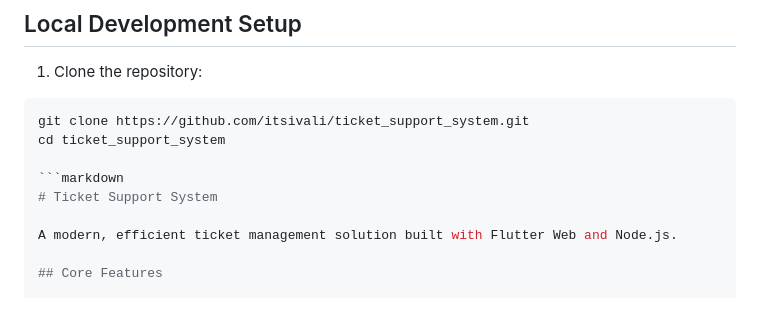
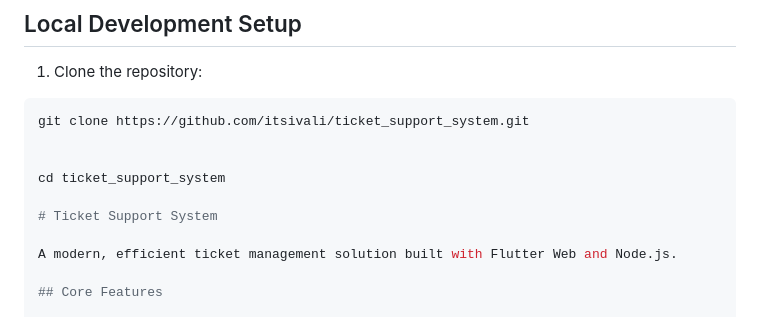
Before and after one commit to itsivali/ticket_support_system, a Markdown page: README.md, the part around the change. GitHub-like rendering.

Commit message:
Fix formatting in README.md by adding spacing for improved readability

````diff
--- a/README.md
+++ b/README.md
@@ -54,9 +54,10 @@ A ticket management system built with Flutter and Node.js that helps teams track
 1. Clone the repository:
 ```bash
 git clone https://github.com/itsivali/ticket_support_system.git
+
+
 cd ticket_support_system
 
-```markdown
 # Ticket Support System
 
 A modern, efficient ticket management solution built with Flutter Web and Node.js.
````
